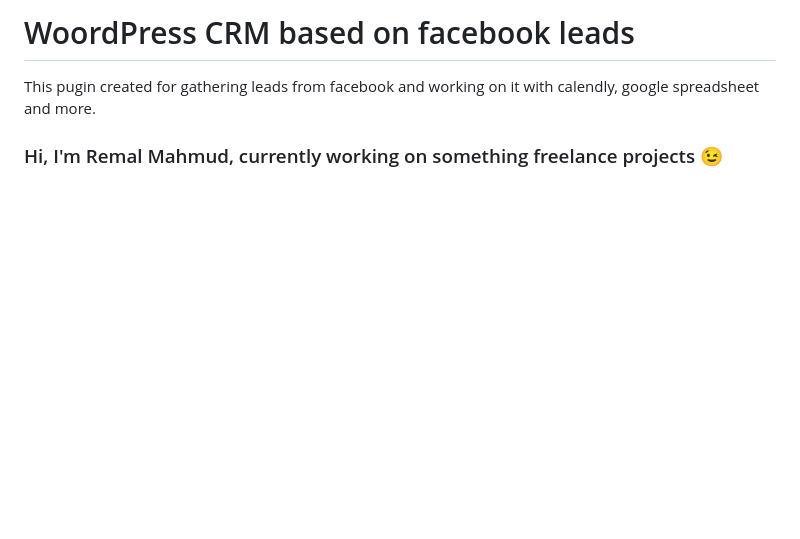
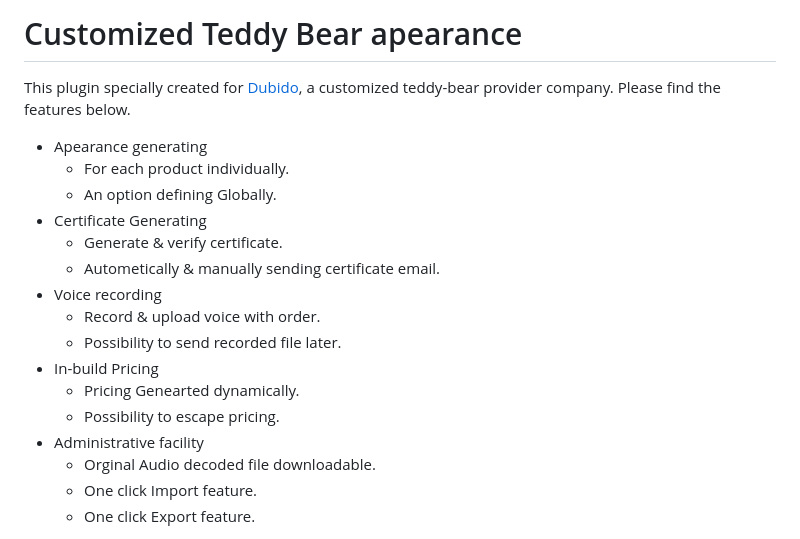
Before and after one commit to mahmudremal/teddy-bear-customize-addon, a Markdown page: README.md, the part around one of its changes. Drawn GitHub-style; blank space fills up the shorter version.

```diff
--- a/README.md
+++ b/README.md
@@ -1,4 +1,20 @@
-# WoordPress CRM based on facebook leads
-This pugin created for gathering leads from facebook and working on it with calendly, google spreadsheet and more.
-<!-- <img src="!/assets/img/popup" alt="YouTube"> -->
-### Hi, I'm Remal Mahmud, currently working on something freelance projects 😉
+# Customized Teddy Bear apearance
+This plugin specially created for [Dubido](https://dubido.co.il/), a customized teddy-bear provider company. Please find the features below.
+
+* Apearance generating
+   * For each product individually.
+   * An option defining Globally.
+* Certificate Generating
+   * Generate & verify certificate.
+   * Autometically & manually sending certificate email.
+* Voice recording
+  * Record & upload voice with order.
+  * Possibility to send recorded file later.
+* In-build Pricing
+  * Pricing Genearted dynamically.
+  * Possibility to escape pricing.
+* Administrative facility
+  * Orginal Audio decoded file downloadable.
+  * One click Import feature.
+  * One click Export feature.
+
```
Also changed, not shown: other parts of README.md (+15 -8 lines).
